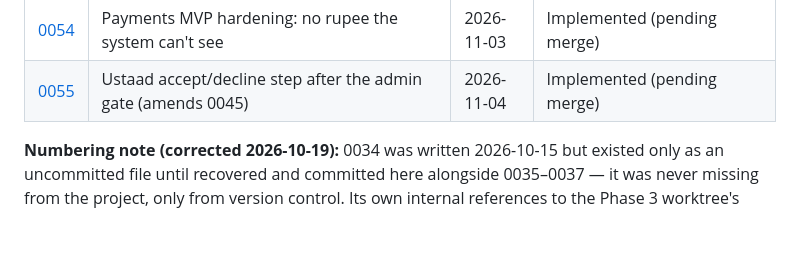
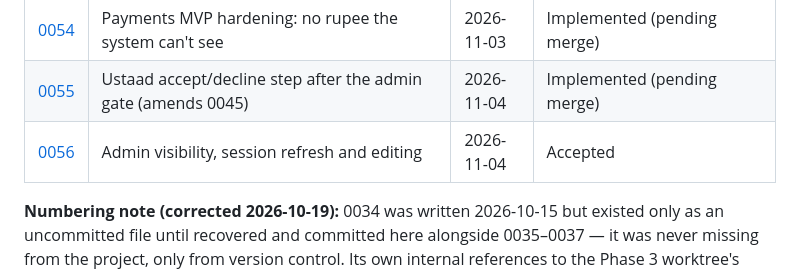
Before and after one commit to kailashstoneindia/golden-adobe, a Markdown page: docs/decisions/README.md, the part around the change. GitHub-like rendering; blank space fills up the shorter version.

Commit message:
Docs: decision 0056, admin visibility and editing; implementation plan
Co-Authored-By: Claude Opus 5.5 <noreply@anthropic.com>

```diff
--- a/docs/decisions/README.md
+++ b/docs/decisions/README.md
@@ -64,6 +64,7 @@ valid when circumstances change.
 | [0053](0053-vendor-single-listing-creation.md)               | Vendor single-listing creation: the last Phase 2 gap (0037 Batch 2)                              | 2026-11-02 | Implemented                                                   |
 | [0054](0054-payments-mvp-hardening.md)                       | Payments MVP hardening: no rupee the system can't see                                            | 2026-11-03 | Implemented (pending merge)                                   |
 | [0055](0055-artisan-accept-decline-step.md)                  | Ustaad accept/decline step after the admin gate (amends 0045)                                    | 2026-11-04 | Implemented (pending merge)                                   |
+| [0056](0056-admin-visibility-and-editing.md)                 | Admin visibility, session refresh and editing                                                    | 2026-11-04 | Accepted                                                      |
 
 **Numbering note (corrected 2026-10-19):** 0034 was written 2026-10-15 but existed only as an
 uncommitted file until recovered and committed here alongside 0035–0037 — it was never missing
```
Also changed, not shown: docs/decisions/0056-admin-visibility-and-editing.md (added, +109 -0 lines), 1 other file.
